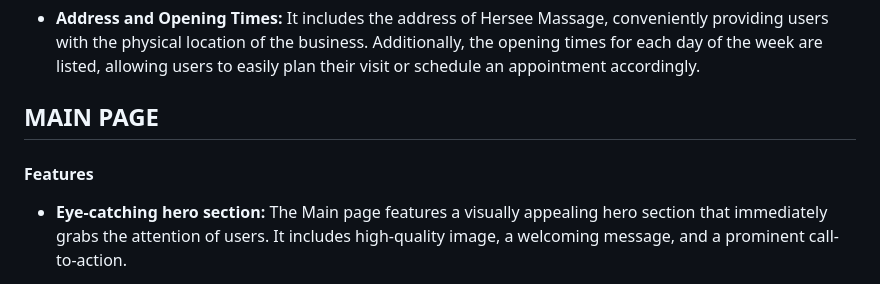
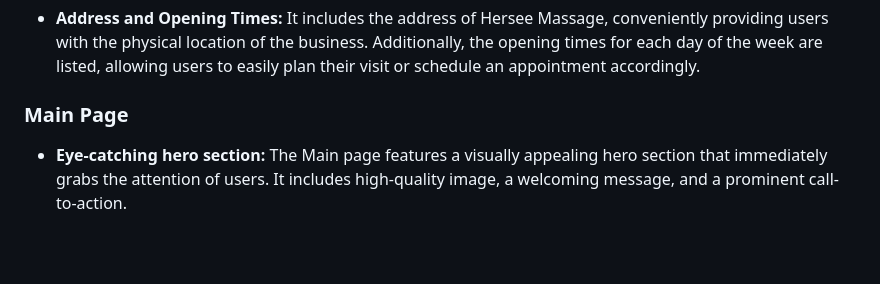
Before and after one commit to dannykadoshi/hersee-massage, a Markdown page: README.md, the part around the change printed below. Drawn GitHub-style; blank space fills up the shorter version.

```diff
--- a/README.md
+++ b/README.md
@@ -50,9 +47,7 @@ Experience the transformative power of massage therapy and let your worries melt
 
   + **Address and Opening Times:** It includes the address of Hersee Massage, conveniently providing users with the physical location of the business. Additionally, the opening times for each day of the week are listed, allowing users to easily plan their visit or schedule an appointment accordingly.
 
-## MAIN PAGE
-
-#### Features
+### Main Page
 
   + **Eye-catching hero section:** The Main page features a visually appealing hero section that immediately grabs the attention of users. It includes high-quality image, a welcoming message, and a prominent call-to-action.
 
```
Also changed, not shown: other parts of README.md (+6 -15 lines).
